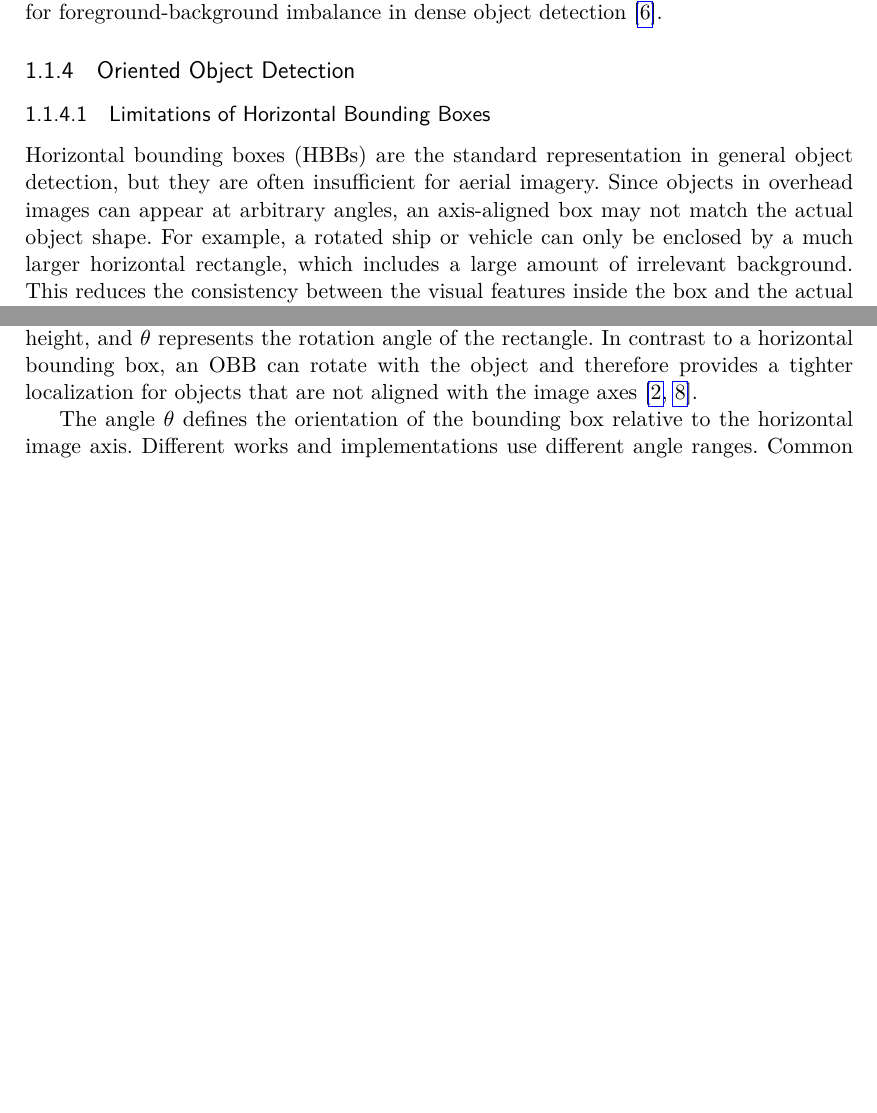
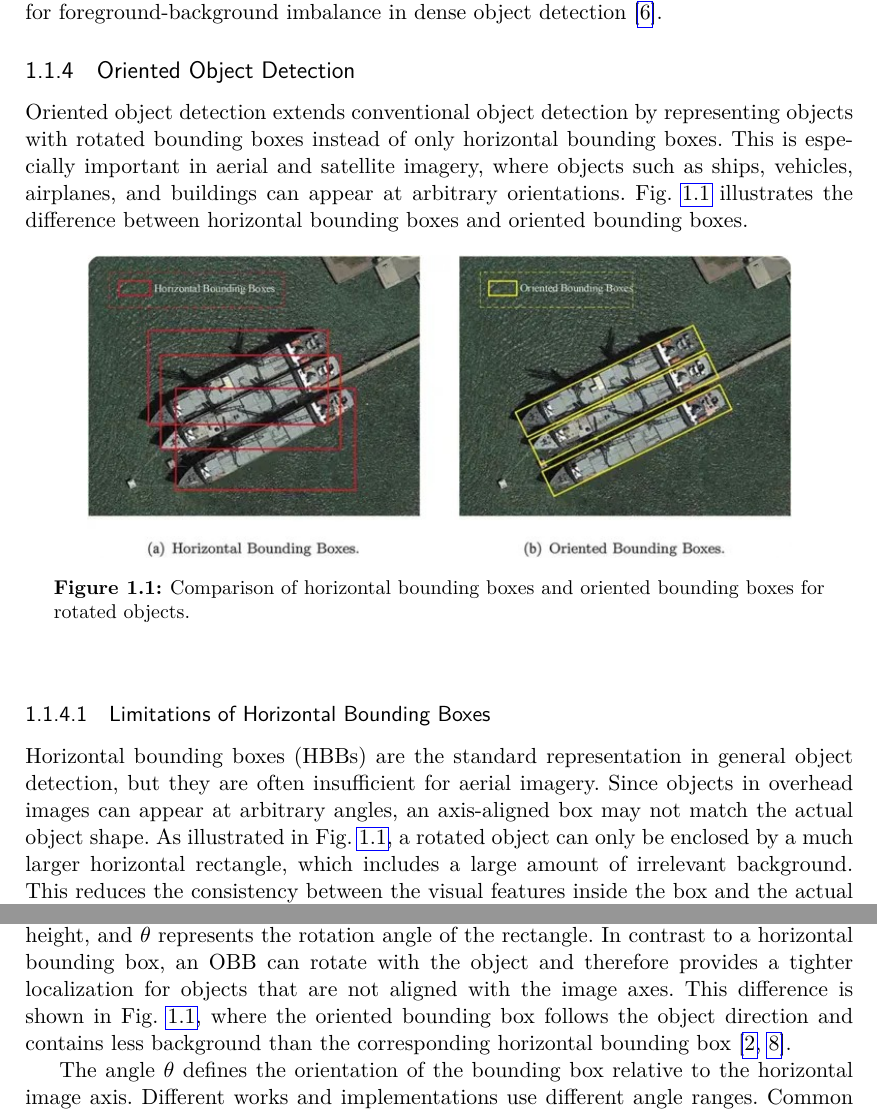
Before and after one commit to Rupi-2000/Report_Visual_Computing, a LaTeX document (main.tex): two parts of pages 4 and 5 of 8, joined at a grey line, cut so that both start at the same text, the shorter picture padded with empty space. The pictures show the PDF file main.pdf that the author committed with the source.

Commit message:
Add image for comparison of horizontal and oriented bounding boxes in object detection

```diff
--- a/main.tex
+++ b/main.tex
@@ -90,9 +90,19 @@ Finally, aerial imagery often suffers from a strong foreground-background imbala
 
 \subsection{Oriented Object Detection}
 
+Oriented object detection extends conventional object detection by representing objects with rotated bounding boxes instead of only horizontal bounding boxes. This is especially important in aerial and satellite imagery, where objects such as ships, vehicles, airplanes, and buildings can appear at arbitrary orientations. Fig.~\ref{fig:hbb_obb_comparison} illustrates the difference between horizontal bounding boxes and oriented bounding boxes.
+
+\begin{figure}[htbp]
+    \centering
+    \includegraphics[width=0.85\textwidth]{HBBs_OBBs_Vergleich.jpg}
+    \caption{Comparison of horizontal bounding boxes and oriented bounding boxes for rotated objects.}
+    \label{fig:hbb_obb_comparison}
+\end{figure}
+
+
 \subsubsection{Limitations of Horizontal Bounding Boxes}
 
-Horizontal bounding boxes (HBBs) are the standard representation in general object detection, but they are often insufficient for aerial imagery. Since objects in overhead images can appear at arbitrary angles, an axis-aligned box may not match the actual object shape. For example, a rotated ship or vehicle can only be enclosed by a much larger horizontal rectangle, which includes a large amount of irrelevant background. This reduces the consistency between the visual features inside the box and the actual object, making classification and localization less reliable \cite{ding2021object,ding2018learning}.
+Horizontal bounding boxes (HBBs) are the standard representation in general object detection, but they are often insufficient for aerial imagery. Since objects in overhead images can appear at arbitrary angles, an axis-aligned box may not match the actual object shape. As illustrated in Fig.~\ref{fig:hbb_obb_comparison}, a rotated object can only be enclosed by a much larger horizontal rectangle, which includes a large amount of irrelevant background. This reduces the consistency between the visual features inside the box and the actual object, making classification and localization less reliable \cite{ding2021object,ding2018learning}.
 
 This problem becomes more severe in dense scenes. In harbors, parking lots, airports, or traffic areas, multiple objects are often located close to each other. A single horizontal box may therefore cover not only the target object, but also neighboring instances. As a result, the extracted region features become ambiguous, because they may contain several objects at once. This also affects post-processing: when several horizontal boxes overlap strongly, non-maximum suppression (NMS) can incorrectly remove valid detections of nearby objects \cite{ding2018learning}.
 
@@ -122,7 +132,7 @@ An oriented bounding box (OBB) extends the conventional horizontal bounding box
     B_{obb} = (x, y, w, h, \theta),
 \end{equation}
 
-where $(x,y)$ denotes the center point of the box, $w$ and $h$ describe its width and height, and $\theta$ represents the rotation angle of the rectangle. In contrast to a horizontal bounding box, an OBB can rotate with the object and therefore provides a tighter localization for objects that are not aligned with the image axes \cite{ding2021object,yang2022arbitrary}.
+where $(x,y)$ denotes the center point of the box, $w$ and $h$ describe its width and height, and $\theta$ represents the rotation angle of the rectangle. In contrast to a horizontal bounding box, an OBB can rotate with the object and therefore provides a tighter localization for objects that are not aligned with the image axes. This difference is shown in Fig.~\ref{fig:hbb_obb_comparison}, where the oriented bounding box follows the object direction and contains less background than the corresponding horizontal bounding box \cite{ding2021object,yang2022arbitrary}.
 
 The angle $\theta$ defines the orientation of the bounding box relative to the horizontal image axis. Different works and implementations use different angle ranges. Common choices are $\theta \in [0^\circ, 180^\circ)$ or $\theta \in [-90^\circ, 90^\circ)$. These ranges are sufficient because a rectangle rotated by $180^\circ$ describes the same spatial region as the original rectangle. Therefore, the representation must avoid redundant angle definitions while still describing all possible object orientations \cite{yang2022arbitrary,xie2021oriented}.
 
```
Also changed, not shown: images/HBBs_OBBS_Vergleich.jpg (added), main.pdf, 1 other file.
